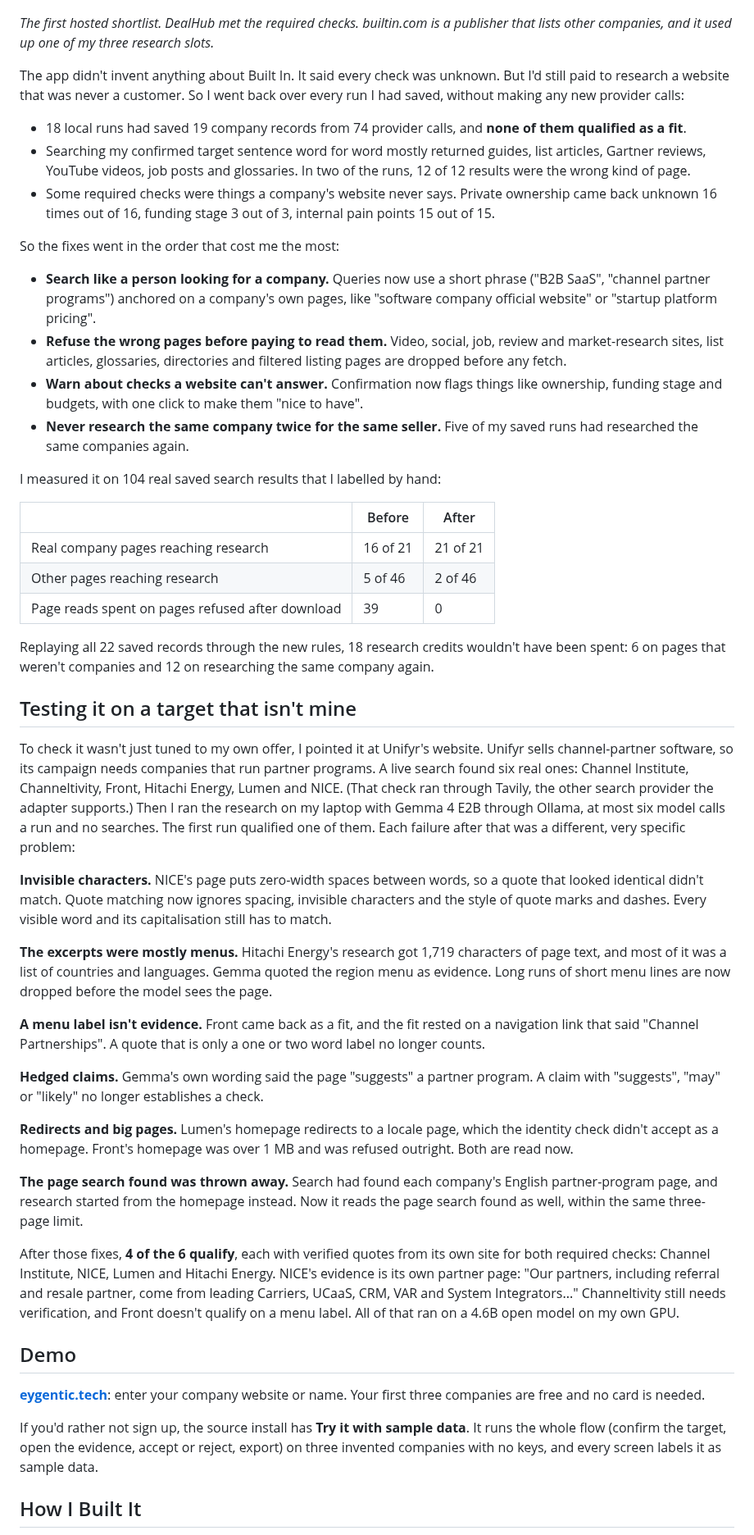
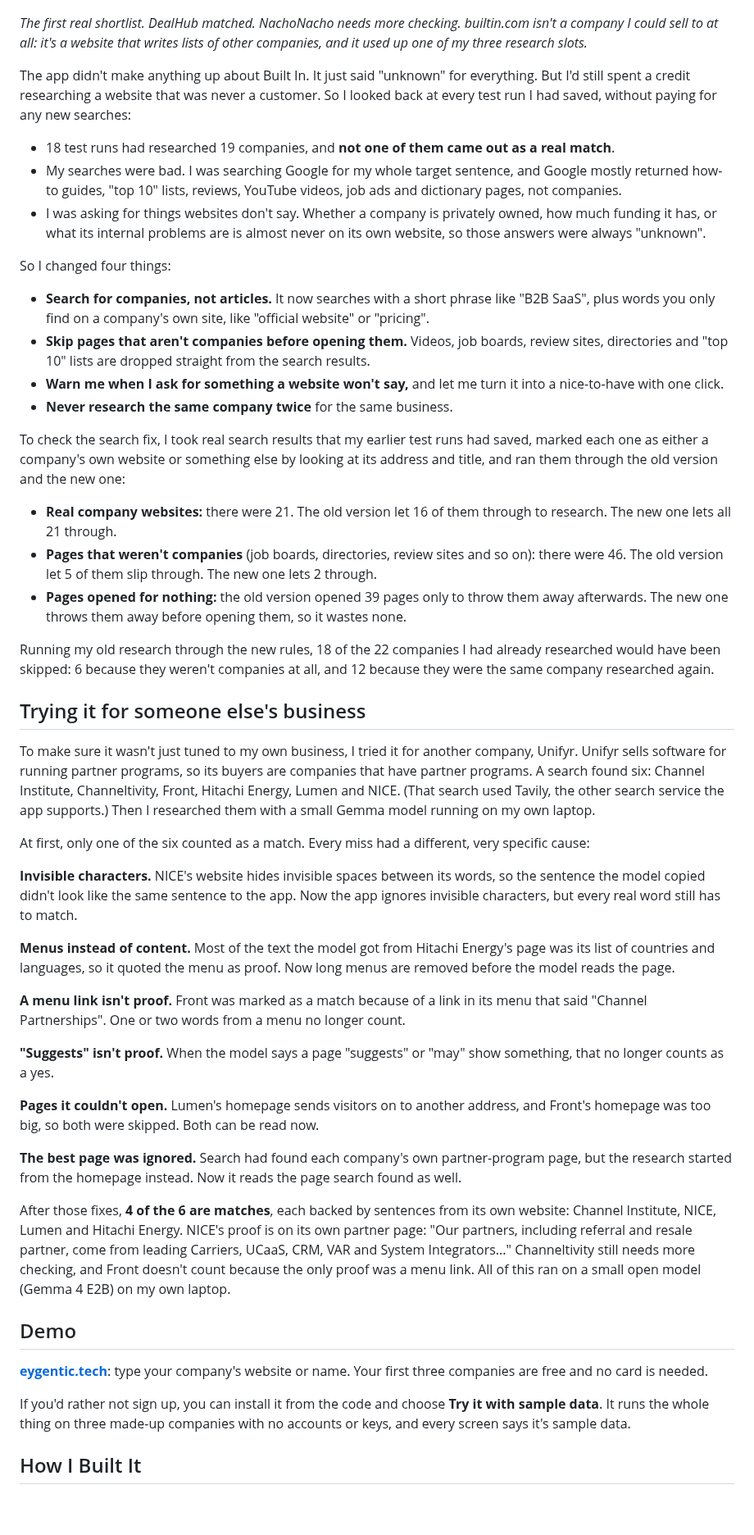
Before and after one commit to adkbbx/GTM_Shortlist, a Markdown page: docs/post/week2-side-hustle.md, the part around one of its changes. Shown at 82% size. Rendered like a GitHub page; blank space fills up the shorter version.

```diff
--- a/docs/post/week2-side-hustle.md
+++ b/docs/post/week2-side-hustle.md
@@ -36,54 +40,54 @@ On 16 October I ran the hosted app on my own website, [eygentic.com](https://eyg
 
 ![Review your shortlist: three researched companies. NachoNacho needs verification, builtin.com has no company description established, and DealHub fits the required criteria. A notice says discovery was incomplete](https://raw.githubusercontent.com/adkbbx/GTM_Shortlist/worktree-week2-post/docs/post/first-hosted-run.png)
 
-*The first hosted shortlist. DealHub met the required checks. builtin.com is a publisher that lists other companies, and it used up one of my three research slots.*
+*The first real shortlist. DealHub matched. NachoNacho needs more checking. builtin.com isn't a company I could sell to at all: it's a website that writes lists of other companies, and it used up one of my three research slots.*
 
-The app didn't invent anything about Built In. It said every check was unknown. But I'd still paid to research a website that was never a customer. So I went back over every run I had saved, without making any new provider calls:
+The app didn't make anything up about Built In. It just said "unknown" for everything. But I'd still spent a credit researching a website that was never a customer. So I looked back at every test run I had saved, without paying for any new searches:
 
-- 18 local runs had saved 19 company records from 74 provider calls, and **none of them qualified as a fit**.
-- Searching my confirmed target sentence word for word mostly returned guides, list articles, Gartner reviews, YouTube videos, job posts and glossaries. In two of the runs, 12 of 12 results were the wrong kind of page.
-- Some required checks were things a company's website never says. Private ownership came back unknown 16 times out of 16, funding stage 3 out of 3, internal pain points 15 out of 15.
+- 18 test runs had researched 19 companies, and **not one of them came out as a real match**.
+- My searches were bad. I was searching Google for my whole target sentence, and Google mostly returned how-to guides, "top 10" lists, reviews, YouTube videos, job ads and dictionary pages, not companies.
+- I was asking for things websites don't say. Whether a company is privately owned, how much funding it has, or what its internal problems are is almost never on its own website, so those answers were always "unknown".
 
-So the fixes went in the order that cost me the most:
+So I changed four things:
 
-- **Search like a person looking for a company.** Queries now use a short phrase ("B2B SaaS", "channel partner programs") anchored on a company's own pages, like "software company official website" or "startup platform pricing".
-- **Refuse the wrong pages before paying to read them.** Video, social, job, review and market-research sites, list articles, glossaries, directories and filtered listing pages are dropped before any fetch.
-- **Warn about checks a website can't answer.** Confirmation now flags things like ownership, funding stage and budgets, with one click to make them "nice to have".
-- **Never research the same company twice for the same seller.** Five of my saved runs had researched the same companies again.
+- **Search for companies, not articles.** It now searches with a short phrase like "B2B SaaS", plus words you only find on a company's own site, like "official website" or "pricing".
+- **Skip pages that aren't companies before opening them.** Videos, job boards, review sites, directories and "top 10" lists are dropped straight from the search results.
+- **Warn me when I ask for something a website won't say,** and let me turn it into a nice-to-have with one click.
+- **Never research the same company twice** for the same business.
 
-I measured it on 104 real saved search results that I labelled by hand:
+To check the search fix, I took real search results that my earlier test runs had saved, marked each one as either a company's own website or something else by looking at its address and title, and ran them through the old version and the new one:
 
-| | Before | After |
-| --- | --- | --- |
-| Real company pages reaching research | 16 of 21 | 21 of 21 |
-| Other pages reaching research | 5 of 46 | 2 of 46 |
-| Page reads spent on pages refused after download | 39 | 0 |
+- **Real company websites:** there were 21. The old version let 16 of them through to research. The new one lets all 21 through.
+- **Pages that weren't companies** (job boards, directories, review sites and so on): there were 46. The old version let 5 of them slip through. The new one lets 2 through.
+- **Pages opened for nothing:** the old version opened 39 pages only to throw them away afterwards. The new one throws them away before opening them, so it wastes none.
 
-Replaying all 22 saved records through the new rules, 18 research credits wouldn't have been spent: 6 on pages that weren't companies and 12 on researching the same company again.
+Running my old research through the new rules, 18 of the 22 companies I had already researched would have been skipped: 6 because they weren't companies at all, and 12 because they were the same company researched again.
 
-## Testing it on a target that isn't mine
+## Trying it for someone else's business
 
-To check it wasn't just tuned to my own offer, I pointed it at Unifyr's website. Unifyr sells channel-partner software, so its campaign needs companies that run partner programs. A live search found six real ones: Channel Institute, Channeltivity, Front, Hitachi Energy, Lumen and NICE. (That check ran through Tavily, the other search provider the adapter supports.) Then I ran the research on my laptop with Gemma 4 E2B through Ollama, at most six model calls a run and no searches. The first run qualified one of them. Each failure after that was a different, very specific problem:
+To make sure it wasn't just tuned to my own business, I tried it for another company, Unifyr. Unifyr sells software for running partner programs, so its buyers are companies that have partner programs. A search found six: Channel Institute, Channeltivity, Front, Hitachi Energy, Lumen and NICE. (That search used Tavily, the other search service the app supports.) Then I researched them with a small Gemma model running on my own laptop.
 
-**Invisible characters.** NICE's page puts zero-width spaces between words, so a quote that looked identical didn't match. Quote matching now ignores spacing, invisible characters and the style of quote marks and dashes. Every visible word and its capitalisation still has to match.
+At first, only one of the six counted as a match. Every miss had a different, very specific cause:
 
-**The excerpts were mostly menus.** Hitachi Energy's research got 1,719 characters of page text, and most of it was a list of countries and languages. Gemma quoted the region menu as evidence. Long runs of short menu lines are now dropped before the model sees the page.
+**Invisible characters.** NICE's website hides invisible spaces between its words, so the sentence the model copied didn't look like the same sentence to the app. Now the app ignores invisible characters, but every real word still has to match.
 
-**A menu label isn't evidence.** Front came back as a fit, and the fit rested on a navigation link that said "Channel Partnerships". A quote that is only a one or two word label no longer counts.
+**Menus instead of content.** Most of the text the model got from Hitachi Energy's page was its list of countries and languages, so it quoted the menu as proof. Now long menus are removed before the model reads the page.
 
-**Hedged claims.** Gemma's own wording said the page "suggests" a partner program. A claim with "suggests", "may" or "likely" no longer establishes a check.
+**A menu link isn't proof.** Front was marked as a match because of a link in its menu that said "Channel Partnerships". One or two words from a menu no longer count.
 
-**Redirects and big pages.** Lumen's homepage redirects to a locale page, which the identity check didn't accept as a homepage. Front's homepage was over 1 MB and was refused outright. Both are read now.
+**"Suggests" isn't proof.** When the model says a page "suggests" or "may" show something, that no longer counts as a yes.
 
-**The page search found was thrown away.** Search had found each company's English partner-program page, and research started from the homepage instead. Now it reads the page search found as well, within the same three-page limit.
+**Pages it couldn't open.** Lumen's homepage sends visitors on to another address, and Front's homepage was too big, so both were skipped. Both can be read now.
 
-After those fixes, **4 of the 6 qualify**, each with verified quotes from its own site for both required checks: Channel Institute, NICE, Lumen and Hitachi Energy. NICE's evidence is its own partner page: "Our partners, including referral and resale partner, come from leading Carriers, UCaaS, CRM, VAR and System Integrators..." Channeltivity still needs verification, and Front doesn't qualify on a menu label. All of that ran on a 4.6B open model on my own GPU.
+**The best page was ignored.** Search had found each company's own partner-program page, but the research started from the homepage instead. Now it reads the page search found as well.
+
+After those fixes, **4 of the 6 are matches**, each backed by sentences from its own website: Channel Institute, NICE, Lumen and Hitachi Energy. NICE's proof is on its own partner page: "Our partners, including referral and resale partner, come from leading Carriers, UCaaS, CRM, VAR and System Integrators..." Channeltivity still needs more checking, and Front doesn't count because the only proof was a menu link. All of this ran on a small open model (Gemma 4 E2B) on my own laptop.
 
 ## Demo
 
-**[eygentic.tech](https://eygentic.tech)**: enter your company website or name. Your first three companies are free and no card is needed.
+**[eygentic.tech](https://eygentic.tech)**: type your company's website or name. Your first three companies are free and no card is needed.
 
-If you'd rather not sign up, the source install has **Try it with sample data**. It runs the whole flow (confirm the target, open the evidence, accept or reject, export) on three invented companies with no keys, and every screen labels it as sample data.
+If you'd rather not sign up, you can install it from the code and choose **Try it with sample data**. It runs the whole thing on three made-up companies with no accounts or keys, and every screen says it's sample data.
 
 ## How I Built It
 
```
Also changed, not shown: other parts of docs/post/week2-side-hustle.md (+56 -52 lines).
